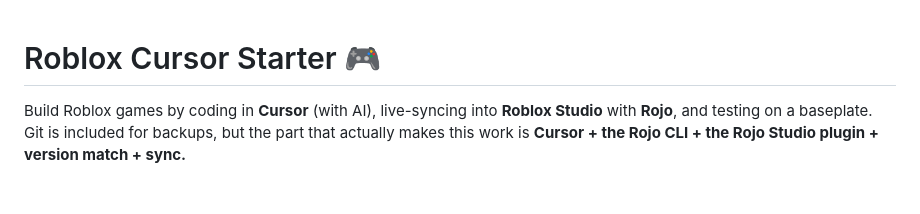
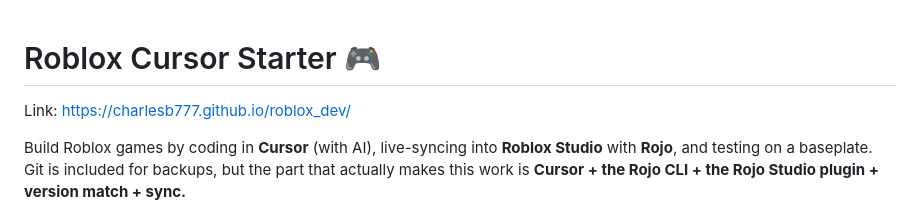
Before and after one commit to charlesb777/roblox_dev, a Markdown page: README.md, the part around the change. GitHub-like rendering; blank space fills up the shorter version.

```diff
--- a/README.md
+++ b/README.md
@@ -1,4 +1,6 @@
 # Roblox Cursor Starter 🎮
+
+Link: https://charlesb777.github.io/roblox_dev/
 
 Build Roblox games by coding in **Cursor** (with AI), live-syncing into **Roblox Studio**
 with **Rojo**, and testing on a baseplate. Git is included for backups, but the part that
```
